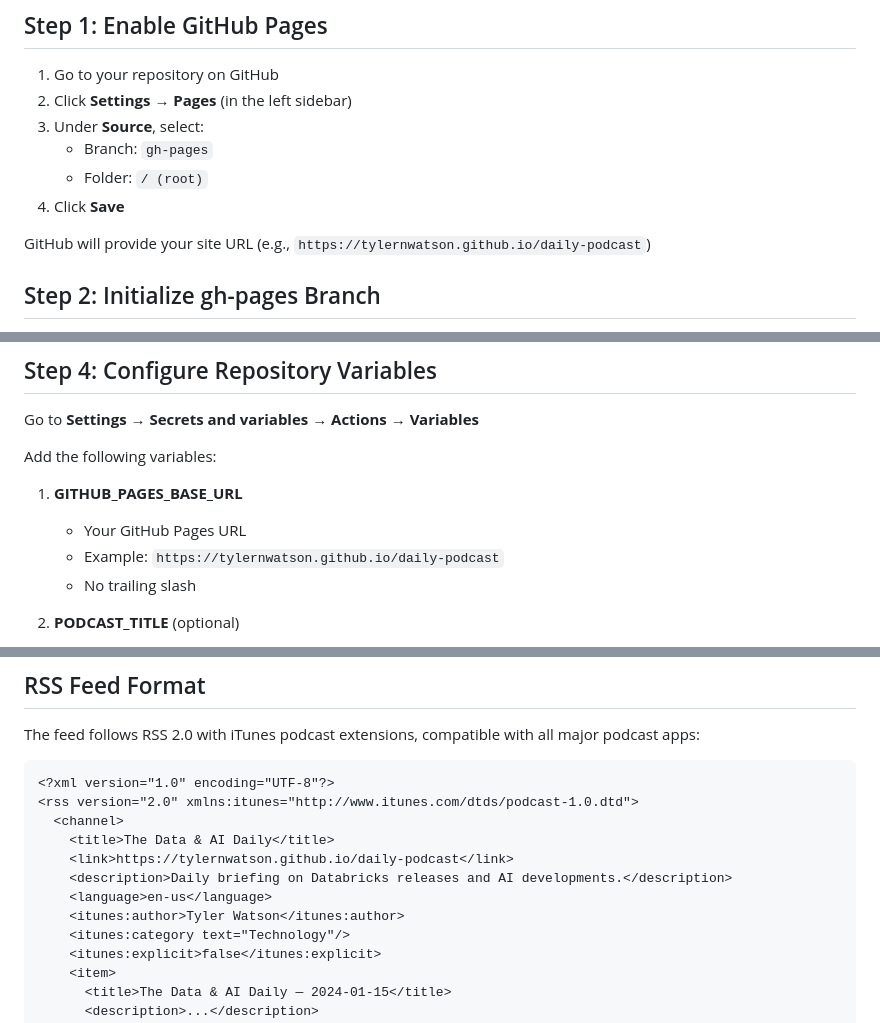
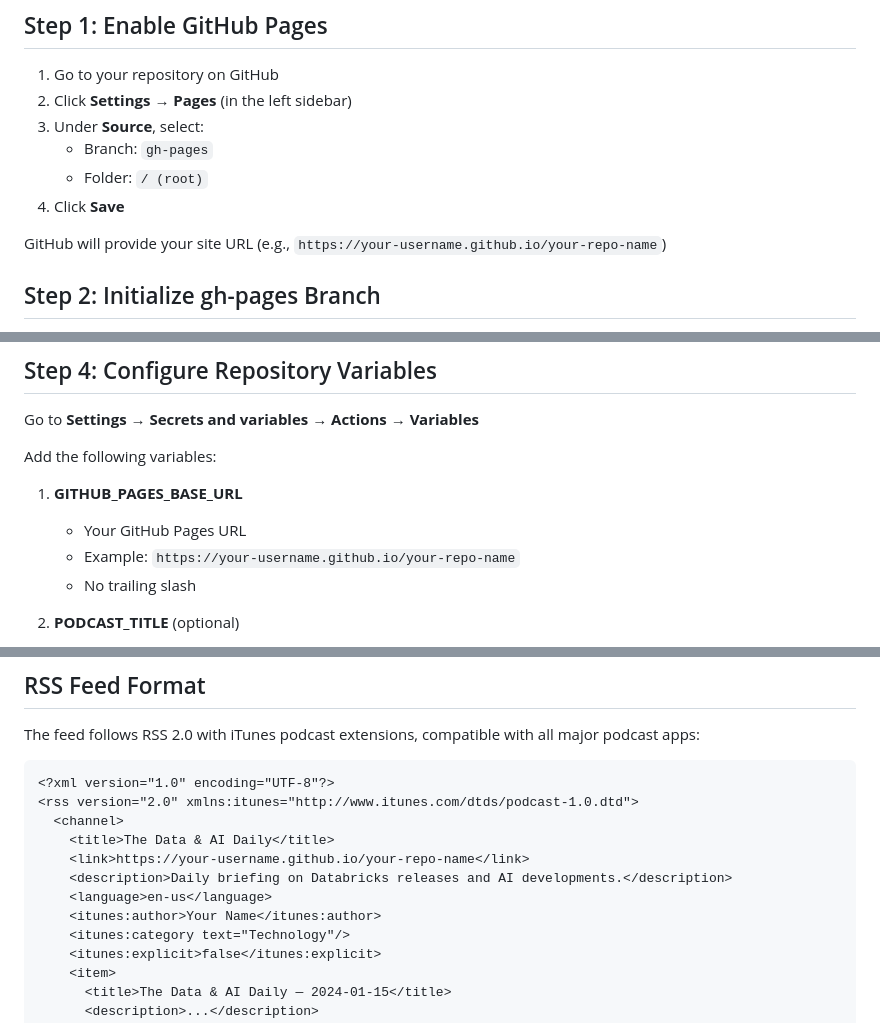
Before and after one commit to git-bafshar/benpod, a Markdown page: SETUP.md, 3 parts joined by grey strips. Drawn GitHub-style.

Commit message:
Update SETUP.md to use generic examples

```diff
--- a/SETUP.md
+++ b/SETUP.md
@@ -17,7 +17,7 @@ This guide walks you through setting up GitHub Pages to host your daily AI podca
    - Folder: `/ (root)`
 4. Click **Save**
 
-GitHub will provide your site URL (e.g., `https://tylernwatson.github.io/daily-podcast`)
+GitHub will provide your site URL (e.g., `https://your-username.github.io/your-repo-name`)
 
 ## Step 2: Initialize gh-pages Branch
 
@@ -64,7 +64,7 @@ Add the following variables:
 
 1. **GITHUB_PAGES_BASE_URL**
    - Your GitHub Pages URL
-   - Example: `https://tylernwatson.github.io/daily-podcast`
+   - Example: `https://your-username.github.io/your-repo-name`
    - No trailing slash
 
 2. **PODCAST_TITLE** (optional)
@@ -162,10 +162,10 @@ The feed follows RSS 2.0 with iTunes podcast extensions, compatible with all maj
 <rss version="2.0" xmlns:itunes="http://www.itunes.com/dtds/podcast-1.0.dtd">
   <channel>
     <title>The Data & AI Daily</title>
-    <link>https://tylernwatson.github.io/daily-podcast</link>
+    <link>https://your-username.github.io/your-repo-name</link>
     <description>Daily briefing on Databricks releases and AI developments.</description>
     <language>en-us</language>
-    <itunes:author>Tyler Watson</itunes:author>
+    <itunes:author>Your Name</itunes:author>
     <itunes:category text="Technology"/>
     <itunes:explicit>false</itunes:explicit>
     <item>
```
